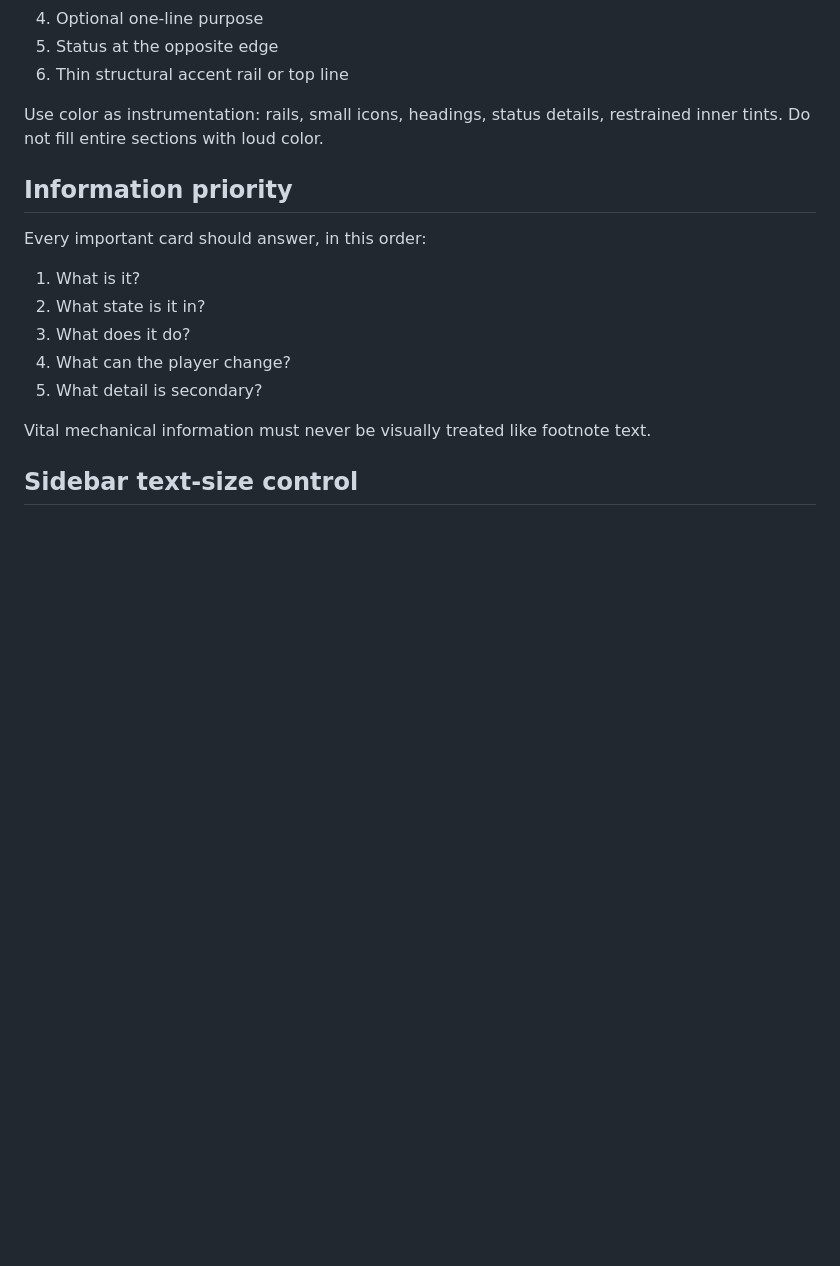
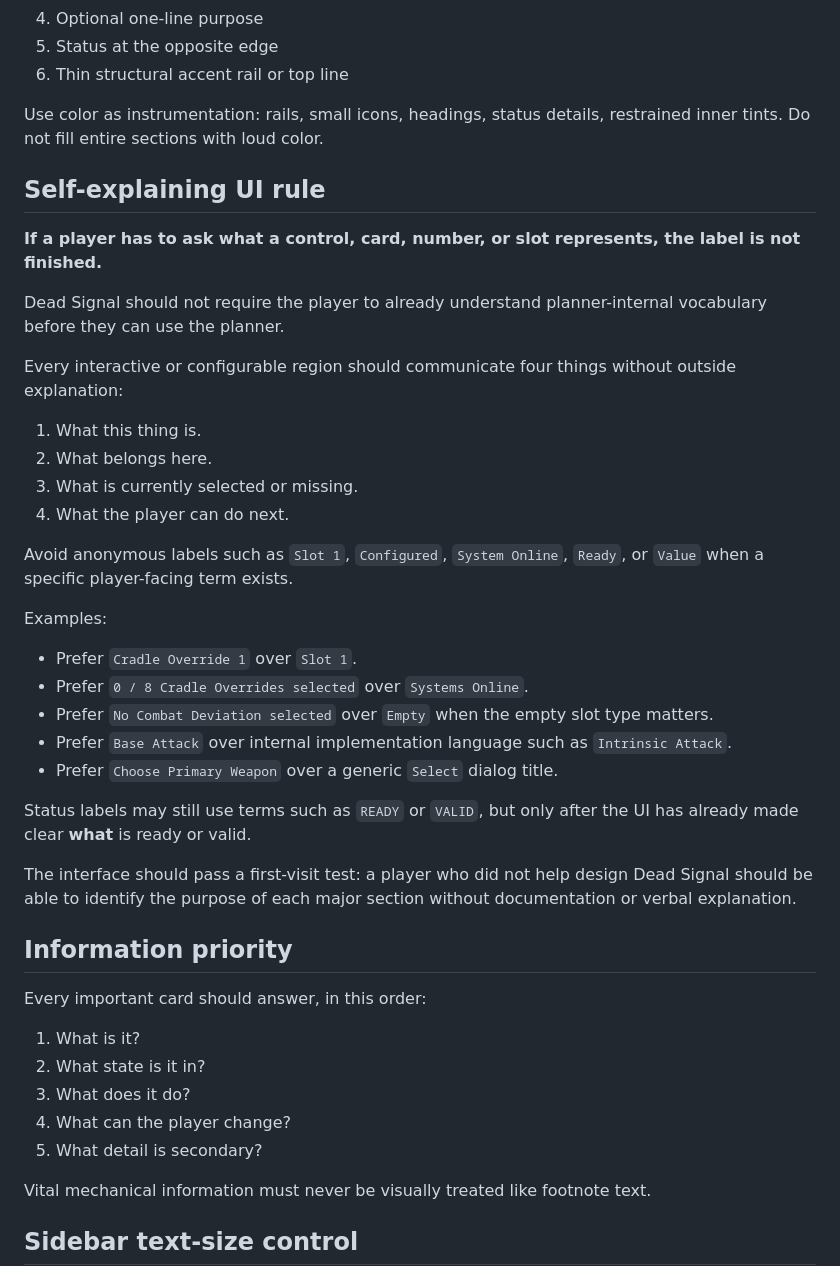
Before and after one commit to raiinman/dead-signal, a Markdown page: concepts/instrumented-ui-v3/VISUAL-BIBLE.md, the part around the change. GitHub-like rendering; blank space fills up the shorter version.

Commit message:
Add self-explaining UI rule to visual bible

```diff
--- a/concepts/instrumented-ui-v3/VISUAL-BIBLE.md
+++ b/concepts/instrumented-ui-v3/VISUAL-BIBLE.md
@@ -93,6 +93,33 @@ Every major Build Lab section should share one structure:
 6. Thin structural accent rail or top line
 
 Use color as instrumentation: rails, small icons, headings, status details, restrained inner tints. Do not fill entire sections with loud color.
+
+## Self-explaining UI rule
+
+**If a player has to ask what a control, card, number, or slot represents, the label is not finished.**
+
+Dead Signal should not require the player to already understand planner-internal vocabulary before they can use the planner.
+
+Every interactive or configurable region should communicate four things without outside explanation:
+
+1. What this thing is.
+2. What belongs here.
+3. What is currently selected or missing.
+4. What the player can do next.
+
+Avoid anonymous labels such as `Slot 1`, `Configured`, `System Online`, `Ready`, or `Value` when a specific player-facing term exists.
+
+Examples:
+
+- Prefer `Cradle Override 1` over `Slot 1`.
+- Prefer `0 / 8 Cradle Overrides selected` over `Systems Online`.
+- Prefer `No Combat Deviation selected` over `Empty` when the empty slot type matters.
+- Prefer `Base Attack` over internal implementation language such as `Intrinsic Attack`.
+- Prefer `Choose Primary Weapon` over a generic `Select` dialog title.
+
+Status labels may still use terms such as `READY` or `VALID`, but only after the UI has already made clear **what** is ready or valid.
+
+The interface should pass a first-visit test: a player who did not help design Dead Signal should be able to identify the purpose of each major section without documentation or verbal explanation.
 
 ## Information priority
 
```
